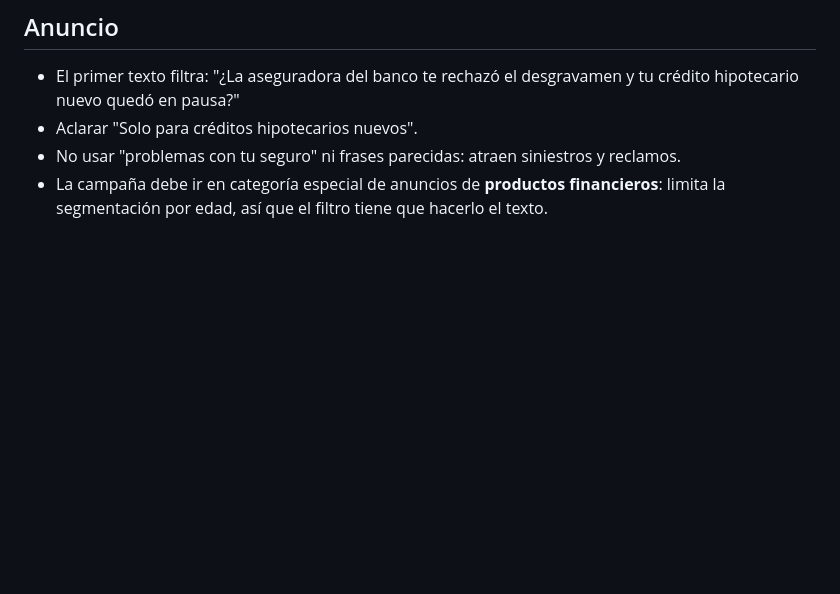
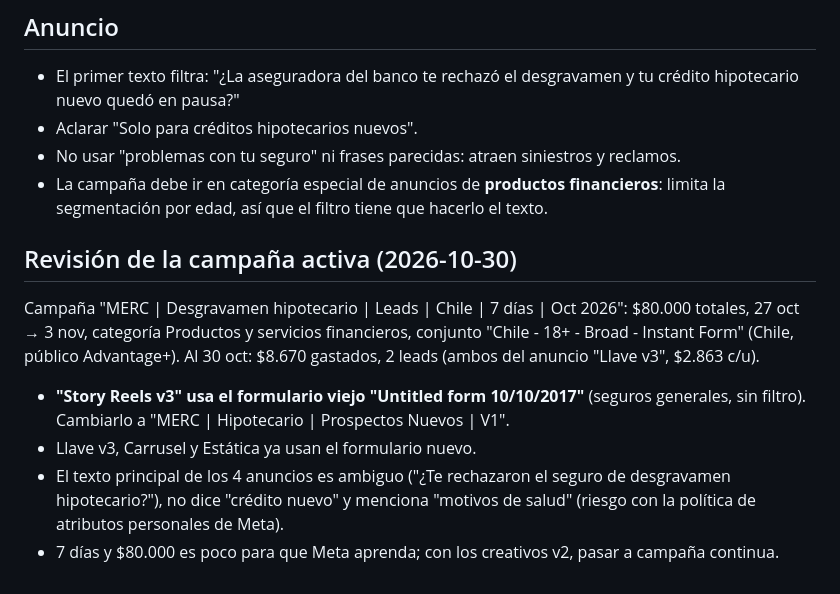
Before and after one commit to korjolio/web-mercurial-v2, a Markdown page: docs/campanas/desgravamen-meta.md, the part around the change. Drawn GitHub-style; blank space fills up the shorter version.

Commit message:
docs: revisión de la campaña activa de desgravamen
Co-Authored-By: Claude Opus 5.5 <noreply@anthropic.com>

```diff
--- a/docs/campanas/desgravamen-meta.md
+++ b/docs/campanas/desgravamen-meta.md
@@ -45,3 +45,12 @@ Final de los que no califican: explicar en una línea que el seguro es solo para
 - Aclarar "Solo para créditos hipotecarios nuevos".
 - No usar "problemas con tu seguro" ni frases parecidas: atraen siniestros y reclamos.
 - La campaña debe ir en categoría especial de anuncios de **productos financieros**: limita la segmentación por edad, así que el filtro tiene que hacerlo el texto.
+
+## Revisión de la campaña activa (2026-10-30)
+
+Campaña "MERC | Desgravamen hipotecario | Leads | Chile | 7 días | Oct 2026": $80.000 totales, 27 oct → 3 nov, categoría Productos y servicios financieros, conjunto "Chile - 18+ - Broad - Instant Form" (Chile, público Advantage+). Al 30 oct: $8.670 gastados, 2 leads (ambos del anuncio "Llave v3", $2.863 c/u).
+
+- **"Story Reels v3" usa el formulario viejo "Untitled form 10/10/2017"** (seguros generales, sin filtro). Cambiarlo a "MERC | Hipotecario | Prospectos Nuevos | V1".
+- Llave v3, Carrusel y Estática ya usan el formulario nuevo.
+- El texto principal de los 4 anuncios es ambiguo ("¿Te rechazaron el seguro de desgravamen hipotecario?"), no dice "crédito nuevo" y menciona "motivos de salud" (riesgo con la política de atributos personales de Meta).
+- 7 días y $80.000 es poco para que Meta aprenda; con los creativos v2, pasar a campaña continua.
```
